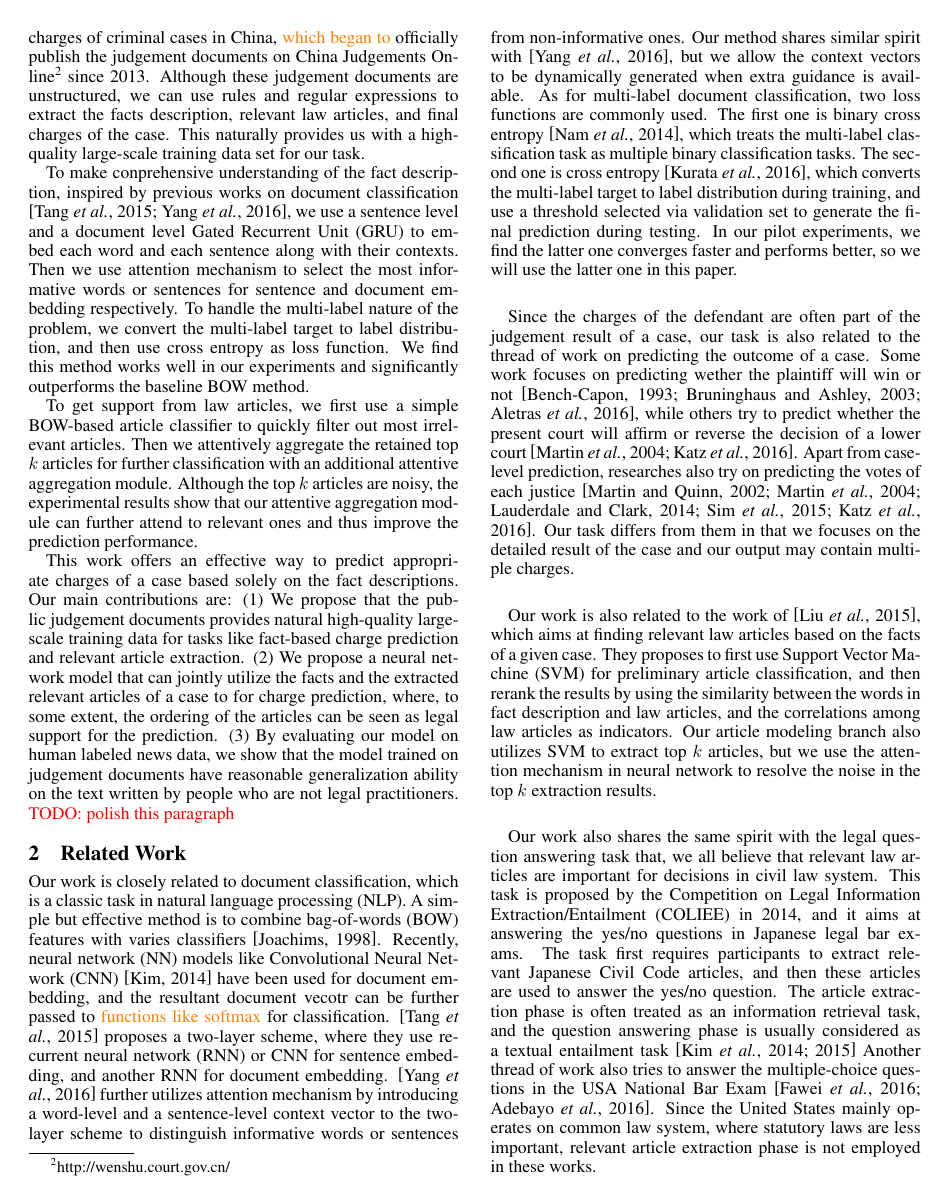
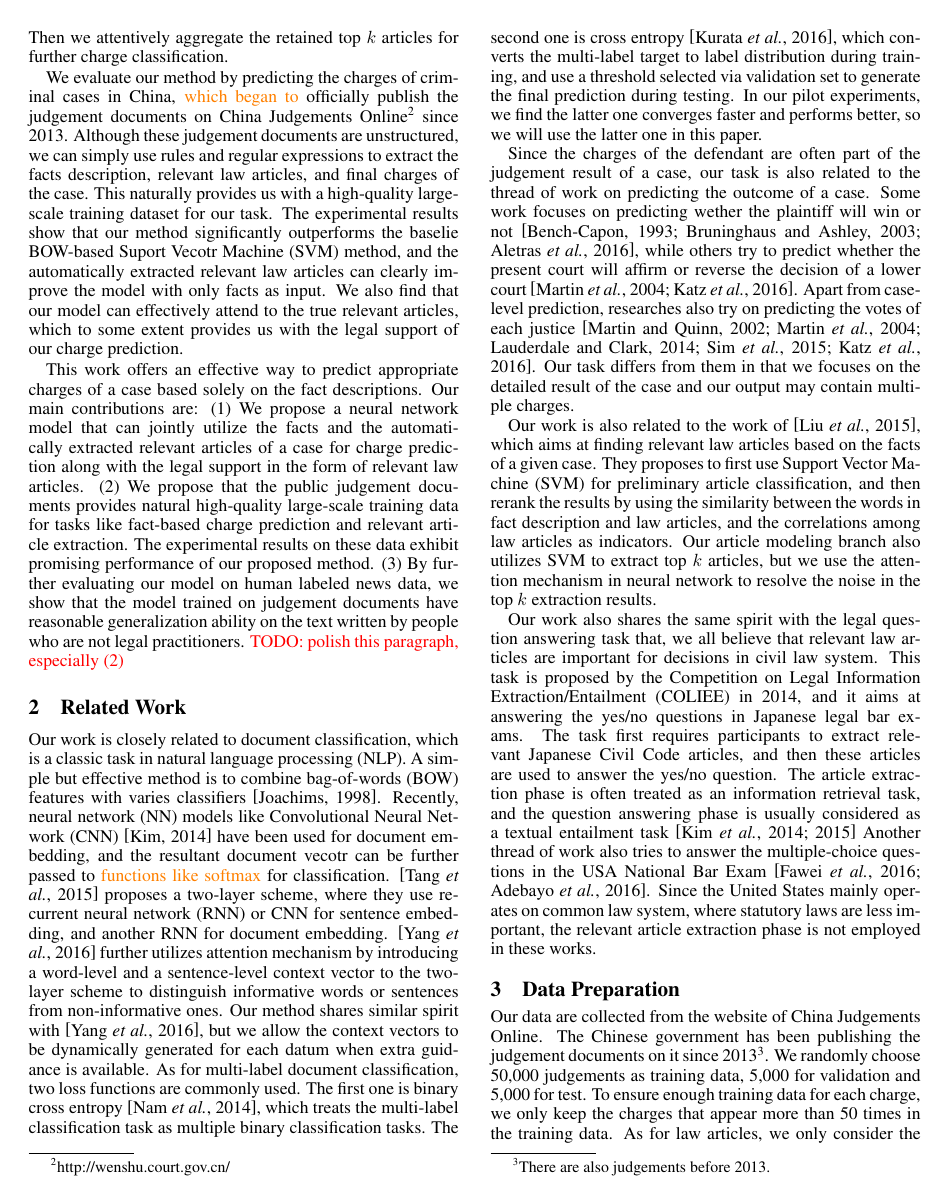
Before and after one commit to pfllo/charge_pred, a LaTeX paper (ijcai17.tex, which reads data.tex, intro.tex, related.tex): page 2 of 9. Compiled offline with pdfLaTeX.

Commit message:
re-orgaized intro, minor in approach, data, related work

```diff
--- a/data.tex
+++ b/data.tex
@@ -1,5 +1,5 @@
 \section{Data Preparation}
-Our data are collected from the website of China Judgements Online. The Chinese government has been publishing the judgement documents on it since 2013\footnote{There are also judgements before 2013.}. We randomly choose 50,000 judgements as training data, 5,000 for validation and 5,000 for test. To ensure enough training data for each charge, we only keep the charges that appear more than 50 times in the training data. As for law articles, we only consider the ones in Chinese Criminal Law. The resulting dataset contains 50 distinct charges and 321 distinct articles. About 3.56\% cases contain more than one charges, and 94.18\% cases contain more than one law articles. \orange{An average case has 1.03 charges and 3.81 law articles}. The fact description part of each judgement document contains 382.60 words, and 14.21 sentences on average.
+Our data are collected from the website of China Judgements Online. The Chinese government has been publishing the judgement documents on it since 2013\footnote{There are also judgements before 2013.}. We randomly choose 50,000 judgements as training data, 5,000 for validation and 5,000 for test. To ensure enough training data for each charge, we only keep the charges that appear more than 50 times in the training data. As for law articles, we only consider the ones in the Criminal Law of the People's Republic of China. The resulting dataset contains 50 distinct charges and 321 distinct articles. About 3.56\% cases contain more than one charges, and 94.18\% cases contain more than one law articles. \orange{An average case has 1.03 charges and 3.81 law articles}. The fact description part of each judgement document contains 382.60 words, and 14.21 sentences on average.
 
 \begin{figure*}[t!]
 \begin{center}
--- a/intro.tex
+++ b/intro.tex
@@ -17,2 +19 @@ Our fact-based charge prediction task is closely related to the thread of work o
 
-In this paper, we focus specifically on predicting the charges of criminal cases in China, \orange{which began to} officially publish the judgement documents on China Judgements Online\footnote{http://wenshu.court.gov.cn/} since 2013. Although these judgement documents are unstructured, we can use rules and regular expressions to extract the facts description, relevant law articles, and final charges of the case. This naturally provides us with a high-quality large-scale training data set for our task.
@@ -20,10 +25,12 @@ In this paper, we focus specifically on predicting the charges of criminal cases
+To get support from law articles, we first use a simple BOW-based article classifier to quickly \orange{filter out most of the irrelevant articles}. Then we attentively aggregate the retained top $k$ articles for further charge classification.
+% Although the top $k$ articles are noisy, the experimental results show that our attentive aggregation module can further attend to relevant ones and thus improve the prediction performance.
 
-% To make conprehensive understanding of the fact description, \orange{we propose to use the framework of the Hierarchical Attention Network (HAN)} \cite{yang2016hierarchical} for document embedding. Specifically, we use a sentence level and a document level Gated Recurrent Unit (GRU) to embed each word and each sentence along with their contexts.
-To make conprehensive understanding of the fact description, inspired by previous works on document classification \cite{tang2015document,yang2016hierarchical}, we use a sentence level and a document level Gated Recurrent Unit (GRU) to embed each word and each sentence along with their contexts.
-Then we use attention mechanism to select the most informative words or sentences for sentence and document embedding respectively.
-To handle the multi-label nature of the problem, we convert the multi-label target to label distribution, and then use cross entropy as loss function. We find this method works well in our experiments and significantly outperforms the baseline BOW method.
+We evaluate our method by predicting the charges of criminal cases in China, \orange{which began to} officially publish the judgement documents on China Judgements Online\footnote{http://wenshu.court.gov.cn/} since 2013. Although these judgement documents are unstructured, we can simply use rules and regular expressions to extract the facts description, relevant law articles, and final charges of the case. This naturally provides us with a high-quality large-scale training dataset for our task. The experimental results show that our method significantly outperforms the baselie BOW-based Suport Vecotr Machine (SVM) method, and the automatically extracted relevant law articles can clearly improve the model with only facts as input. We also find that our model can effectively attend to the true relevant articles, which to some extent provides us with the legal support of our charge prediction.
 
-To get support from law articles, we first use a simple BOW-based article classifier to quickly filter out most irrelevant articles. Then we attentively aggregate the retained top $k$ articles for further classification with an additional attentive aggregation module.
-Although the top $k$ articles are noisy, the experimental results show that our attentive aggregation module can further attend to relevant ones and thus improve the prediction performance.
+% In this paper, we focus specifically on predicting the charges of criminal cases in China, \orange{which began to} officially publish the judgement documents on China Judgements Online\footnote{http://wenshu.court.gov.cn/} since 2013. Although these judgement documents are unstructured, we can use rules and regular expressions to extract the facts description, relevant law articles, and final charges of the case. This naturally provides us with a high-quality large-scale training dataset for our task.
 
-This work offers an effective way to predict appropriate charges of a case based solely on the fact descriptions. Our main contributions are: (1) We propose that the public judgement documents provides natural high-quality large-scale training data for tasks like fact-based charge prediction and relevant article extraction. (2) We propose a neural network model that can jointly utilize the facts and the extracted relevant articles of a case to for charge prediction, where, to some extent, the ordering of the articles can be seen as legal support for the prediction. (3) By evaluating our model on human labeled news data, we show that the model trained on judgement documents have reasonable generalization ability on the text written by people who are not legal practitioners. \todo{polish this paragraph}
+This work offers an effective way to predict appropriate charges of a case based solely on the fact descriptions.
+Our main contributions are:
+(1) We propose a neural network model that can jointly utilize the facts and the automatically extracted relevant articles of a case for charge prediction along with the legal support in the form of relevant law articles.
+(2) We propose that the public judgement documents provides natural high-quality large-scale training data for tasks like fact-based charge prediction and relevant article extraction. The experimental results on these data exhibit promising performance of our proposed method.
+(3) By further evaluating our model on human labeled news data, we show that the model trained on judgement documents have reasonable generalization ability on the text written by people who are not legal practitioners. \todo{polish this paragraph, especially (2)}
--- a/related.tex
+++ b/related.tex
@@ -4,14 +4,14 @@ Our work is closely related to document classification, which is a classic task
 Recently, neural network (NN) models like Convolutional Neural Network (CNN) \cite{kim2014convolutional} have been used for document embedding, and the resultant document vecotr can be further passed to \orange{functions like softmax} for classification.
 \cite{tang2015document} proposes a two-layer scheme, where they use recurrent neural network (RNN) or CNN for sentence embedding, and another RNN for document embedding.
 \cite{yang2016hierarchical} further utilizes attention mechanism by introducing a word-level and a sentence-level context vector to the two-layer scheme to distinguish informative words or sentences from non-informative ones.
-Our method shares similar spirit with \cite{yang2016hierarchical}, but we allow the context vectors to be dynamically generated when extra guidance is available.
+Our method shares similar spirit with \cite{yang2016hierarchical}, but we allow the context vectors to be dynamically generated for each datum when extra guidance is available.
 As for multi-label document classification, two loss functions are commonly used.
 The first one is binary cross entropy \cite{nam2014large}, which treats the multi-label classification task as multiple binary classification tasks.
 The second one is cross entropy \cite{kurata2016improved}, which converts the multi-label target to label distribution during training, and use a threshold selected via validation set to generate the final prediction during testing. In our pilot experiments, we find the latter one converges faster and performs better, so we will use the latter one in this paper.
 
 Since the charges of the defendant are often part of the judgement result of a case, our task is also related to the thread of work on predicting the outcome of a case. Some work focuses on predicting wether the plaintiff will win or not \cite{bench1993neural,bruninghaus2003predicting,aletras2016predicting}, while others try to predict whether the present court will affirm or reverse the decision of a lower court \cite{martin2004competing,katz2016general}. Apart from case-level prediction, researches also try on predicting the votes of each justice \cite{martin2002dynamic,martin2004competing,lauderdale2014scaling,sim2015utility,katz2016general}. Our task differs from them in that we focuses on the detailed result of the case and our output may contain multiple charges.
 
-% Since the charges of the defendant are often part of the judgement result of a case, our task is also related to the thread of work on predicting the outcome of a case. Some work focuses on predicting wether the plaintiff will win or not \cite{aletras2016predicting}, while others try to predict whether the present court will affirm or reverse the decision of a lower court \cite{katz2016general}. The method can be domain specific logical model \cite{bruninghaus2003predicting}, multi-layer perceptron \cite{bench1993neural}, SVM \cite{aletras2016predicting} and random forest \cite{katz2016general}. Instead of predicting overall binary result, our task focuses on the detailed result of the case and our output may contain multiple charges. \todo{mention judge level?}
+% Since the charges of the defendant are often part of the judgement result of a case, our task is also related to the thread of work on predicting the outcome of a case. Some work focuses on predicting wether the plaintiff will win or not \cite{aletras2016predicting}, while others try to predict whether the present court will affirm or reverse the decision of a lower court \cite{katz2016general}. The method can be domain specific logical model \cite{bruninghaus2003predicting}, multi-layer perceptron \cite{bench1993neural}, SVM \cite{aletras2016predicting} and random forest \cite{katz2016general}. Instead of predicting overall binary result, our task focuses on the detailed result of the case and our output may contain multiple charges.
 
 Our work is also related to the work of \cite{liu2015predicting}, which aims at finding relevant law articles based on the facts of a given case. They proposes to first use Support Vector Machine (SVM) for preliminary article classification, and then
 rerank the results by using the similarity between the words in fact description and law articles, and the correlations among law articles as indicators.
@@ -22,4 +22,4 @@ Our work also shares the same spirit with the legal question answering task that
 % \footnote{\url{http://webdocs.cs.ualberta.ca/~miyoung2/jurisin_task/index.html}}
 and it aims at answering the yes/no questions in Japanese legal bar exams. The task first requires participants to extract relevant Japanese Civil Code articles, and then these articles are used to answer the yes/no question.
 The article extraction phase is often treated as an information retrieval task, and the question answering phase is usually considered as a textual entailment task~\cite{kim2014legal,kimconvolutional}
-Another thread of work also tries to answer the multiple-choice questions in the USA National Bar Exam \cite{FAWEI16,adebayoneural}. Since the United States mainly operates on common law system, where statutory laws are less important, relevant article extraction phase is not employed in these works.
+Another thread of work also tries to answer the multiple-choice questions in the USA National Bar Exam \cite{FAWEI16,adebayoneural}. Since the United States mainly operates on common law system, where statutory laws are less important, the relevant article extraction phase is not employed in these works.
```
Also changed, not shown: approach.tex (+5 -5 lines), intro.tex (18 more changed lines).
